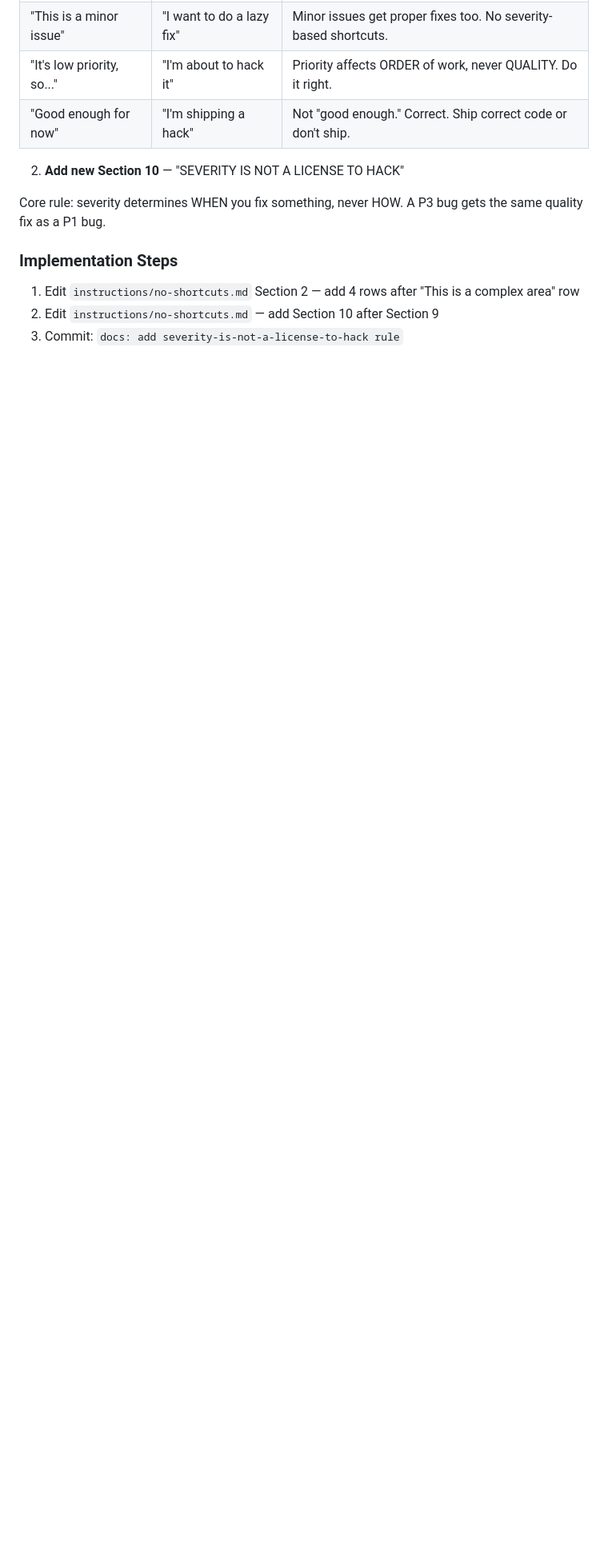
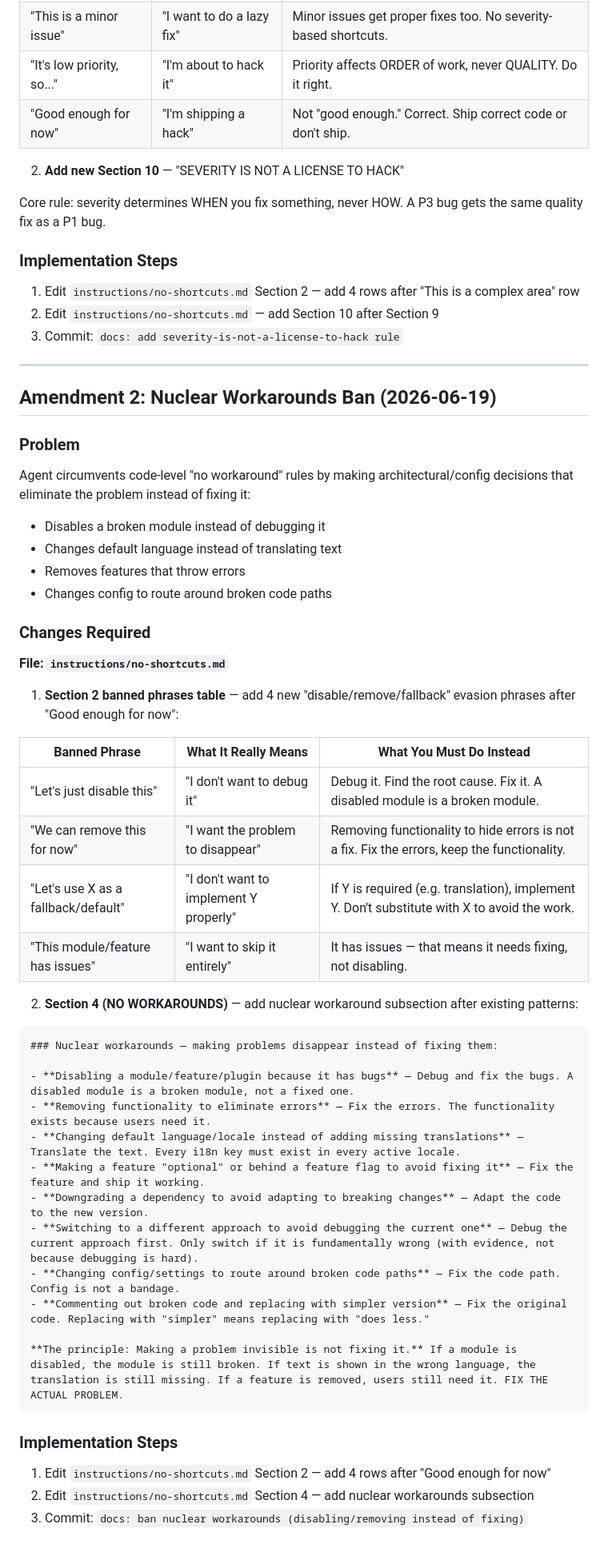
Before and after one commit to ldco/kilogramme, a Markdown page: docs/plans/anti-hack-enforcement.md, the part around the change. Shown at 80% size. GitHub-like rendering; blank space fills up the shorter version.

Commit message:
docs: ban nuclear workarounds (disabling/removing instead of fixing)
Section 2 — 4 new banned evasion phrases:
- "Let's just disable this" / "We can remove this for now"
- "Let's use X as a fallback/default" / "This module/feature has issues"

Section 4 — nuclear workaround subsection with 8 forbidden patterns:
disabling modules, removing features, changing language defaults,
making features optional, downgrading deps, switching approaches
to dodge debugging, config rerouting, code replacement

Principle: Making a problem invisible is not fixing it.

````diff
--- a/docs/plans/anti-hack-enforcement.md
+++ b/docs/plans/anti-hack-enforcement.md
@@ -264,3 +264,49 @@ Core rule: severity determines WHEN you fix something, never HOW. A P3 bug gets
 1. Edit `instructions/no-shortcuts.md` Section 2 — add 4 rows after "This is a complex area" row
 2. Edit `instructions/no-shortcuts.md` — add Section 10 after Section 9
 3. Commit: `docs: add severity-is-not-a-license-to-hack rule`
+
+---
+
+## Amendment 2: Nuclear Workarounds Ban (2026-06-19)
+
+### Problem
+Agent circumvents code-level "no workaround" rules by making architectural/config decisions that eliminate the problem instead of fixing it:
+- Disables a broken module instead of debugging it
+- Changes default language instead of translating text
+- Removes features that throw errors
+- Changes config to route around broken code paths
+
+### Changes Required
+
+**File: `instructions/no-shortcuts.md`**
+
+1. **Section 2 banned phrases table** — add 4 new "disable/remove/fallback" evasion phrases after "Good enough for now":
+
+| Banned Phrase | What It Really Means | What You Must Do Instead |
+|---|---|---|
+| "Let's just disable this" | "I don't want to debug it" | Debug it. Find the root cause. Fix it. A disabled module is a broken module. |
+| "We can remove this for now" | "I want the problem to disappear" | Removing functionality to hide errors is not a fix. Fix the errors, keep the functionality. |
+| "Let's use X as a fallback/default" | "I don't want to implement Y properly" | If Y is required (e.g. translation), implement Y. Don't substitute with X to avoid the work. |
+| "This module/feature has issues" | "I want to skip it entirely" | It has issues — that means it needs fixing, not disabling. |
+
+2. **Section 4 (NO WORKAROUNDS)** — add nuclear workaround subsection after existing patterns:
+
+```markdown
+### Nuclear workarounds — making problems disappear instead of fixing them:
+
+- **Disabling a module/feature/plugin because it has bugs** — Debug and fix the bugs. A disabled module is a broken module, not a fixed one.
+- **Removing functionality to eliminate errors** — Fix the errors. The functionality exists because users need it.
+- **Changing default language/locale instead of adding missing translations** — Translate the text. Every i18n key must exist in every active locale.
+- **Making a feature "optional" or behind a feature flag to avoid fixing it** — Fix the feature and ship it working.
+- **Downgrading a dependency to avoid adapting to breaking changes** — Adapt the code to the new version.
+- **Switching to a different approach to avoid debugging the current one** — Debug the current approach first. Only switch if it is fundamentally wrong (with evidence, not because debugging is hard).
+- **Changing config/settings to route around broken code paths** — Fix the code path. Config is not a bandage.
+- **Commenting out broken code and replacing with simpler version** — Fix the original code. Replacing with "simpler" means replacing with "does less."
+
+**The principle: Making a problem invisible is not fixing it.** If a module is disabled, the module is still broken. If text is shown in the wrong language, the translation is still missing. If a feature is removed, users still need it. FIX THE ACTUAL PROBLEM.
+```
+
+### Implementation Steps
+1. Edit `instructions/no-shortcuts.md` Section 2 — add 4 rows after "Good enough for now"
+2. Edit `instructions/no-shortcuts.md` Section 4 — add nuclear workarounds subsection
+3. Commit: `docs: ban nuclear workarounds (disabling/removing instead of fixing)`
````
Also changed, not shown: instructions/no-shortcuts.md (+17 -0 lines).
